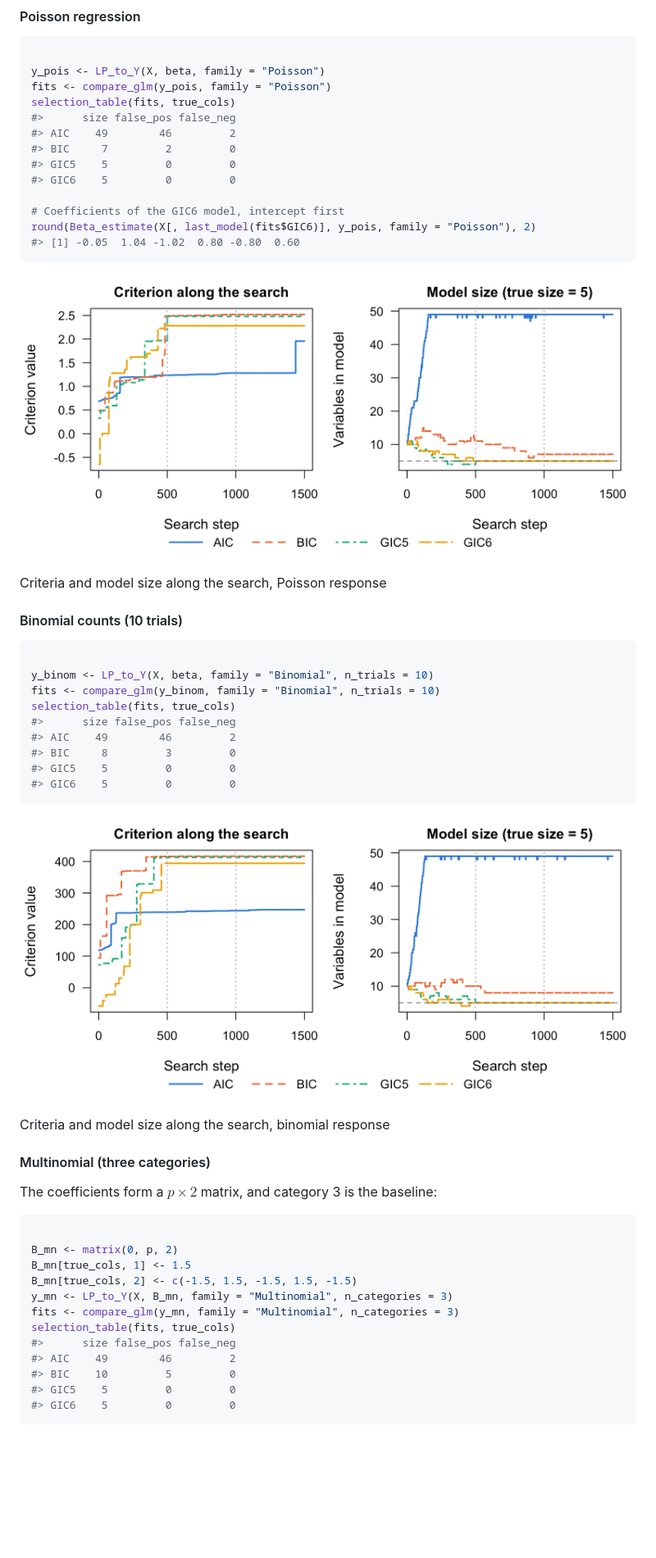
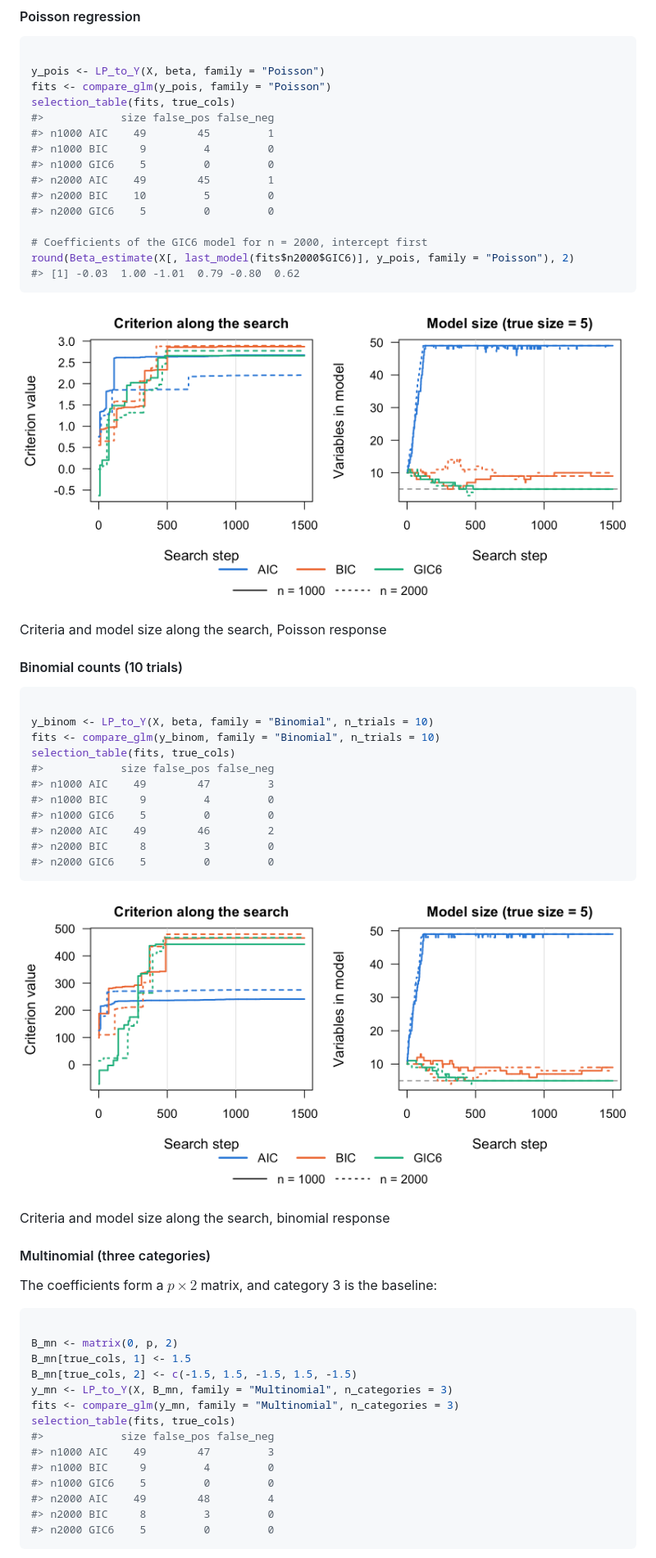
Before and after one commit to yuchenxiao95/GICHighDimension, a Markdown page: index.md, the part around the change printed below. Shown: that part at 82% size. GitHub-like rendering; pictures changed too: reference/figures/README-binomial.png, reference/figures/README-poisson.png; blank space fills up the shorter version.

````diff
--- a/index.md
+++ b/index.md
@@ -188,15 +203,17 @@ compare_glm <- function(Y, ...) compare_criteria(X, Y_to_LP(Y, ...), 1:10, k = 5
 y_pois <- LP_to_Y(X, beta, family = "Poisson")
 fits <- compare_glm(y_pois, family = "Poisson")
 selection_table(fits, true_cols)
-#>      size false_pos false_neg
-#> AIC    49        46         2
-#> BIC     7         2         0
-#> GIC5    5         0         0
-#> GIC6    5         0         0
+#>            size false_pos false_neg
+#> n1000 AIC    49        45         1
+#> n1000 BIC     9         4         0
+#> n1000 GIC6    5         0         0
+#> n2000 AIC    49        45         1
+#> n2000 BIC    10         5         0
+#> n2000 GIC6    5         0         0
 
-# Coefficients of the GIC6 model, intercept first
-round(Beta_estimate(X[, last_model(fits$GIC6)], y_pois, family = "Poisson"), 2)
-#> [1] -0.05  1.04 -1.02  0.80 -0.80  0.60
+# Coefficients of the GIC6 model for n = 2000, intercept first
+round(Beta_estimate(X[, last_model(fits$n2000$GIC6)], y_pois, family = "Poisson"), 2)
+#> [1] -0.03  1.00 -1.01  0.79 -0.80  0.62
 ```
 
 ![Criteria and model size along the search, Poisson
@@ -211,11 +228,13 @@ Criteria and model size along the search, Poisson response
 y_binom <- LP_to_Y(X, beta, family = "Binomial", n_trials = 10)
 fits <- compare_glm(y_binom, family = "Binomial", n_trials = 10)
 selection_table(fits, true_cols)
-#>      size false_pos false_neg
-#> AIC    49        46         2
-#> BIC     8         3         0
-#> GIC5    5         0         0
-#> GIC6    5         0         0
+#>            size false_pos false_neg
+#> n1000 AIC    49        47         3
+#> n1000 BIC     9         4         0
+#> n1000 GIC6    5         0         0
+#> n2000 AIC    49        46         2
+#> n2000 BIC     8         3         0
+#> n2000 GIC6    5         0         0
 ```
 
 ![Criteria and model size along the search, binomial
@@ -236,11 +255,13 @@ B_mn[true_cols, 2] <- c(-1.5, 1.5, -1.5, 1.5, -1.5)
 y_mn <- LP_to_Y(X, B_mn, family = "Multinomial", n_categories = 3)
 fits <- compare_glm(y_mn, family = "Multinomial", n_categories = 3)
 selection_table(fits, true_cols)
-#>      size false_pos false_neg
-#> AIC    49        46         2
-#> BIC    10         5         0
-#> GIC5    5         0         0
-#> GIC6    5         0         0
+#>            size false_pos false_neg
+#> n1000 AIC    49        47         3
+#> n1000 BIC     9         4         0
+#> n1000 GIC6    5         0         0
+#> n2000 AIC    49        48         4
+#> n2000 BIC     8         3         0
+#> n2000 GIC6    5         0         0
 ```
 
 ![Criteria and model size along the search, multinomial
````
Also changed, not shown: other parts of index.md (+54 -38 lines), articles/examples.md (+78 -58 lines), news/index.md (+1 -1 lines), reference/figures/README-linear.png, reference/figures/README-multinomial.png, reference/figures/README-multivariate.png, 6 other files.
